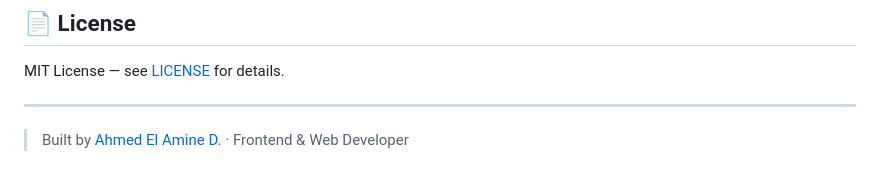
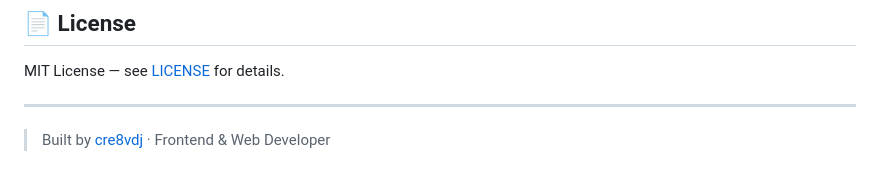
Before and after one commit to cre8vdj/cre8v-landing-page, a Markdown page: README.md, the part around the change. Drawn GitHub-style.

Commit message:
docs: remove real name, keep pseudo only

```diff
--- a/README.md
+++ b/README.md
@@ -110,4 +110,4 @@ MIT License — see [LICENSE](LICENSE) for details.
 
 ---
 
-> Built by [Ahmed El Amine D.](https://www.upwork.com/freelancers/~01fe4edd532e7be28f) · Frontend & Web Developer
+> Built by [cre8vdj](https://www.upwork.com/freelancers/~01fe4edd532e7be28f) · Frontend & Web Developer
```
